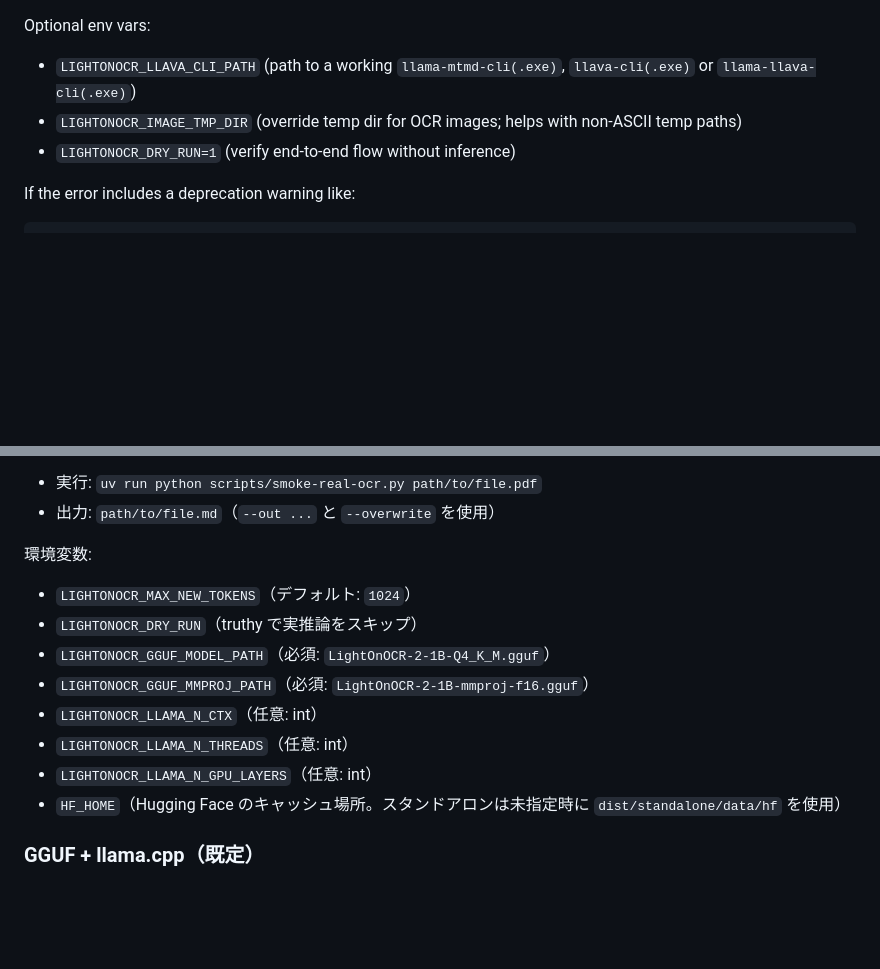
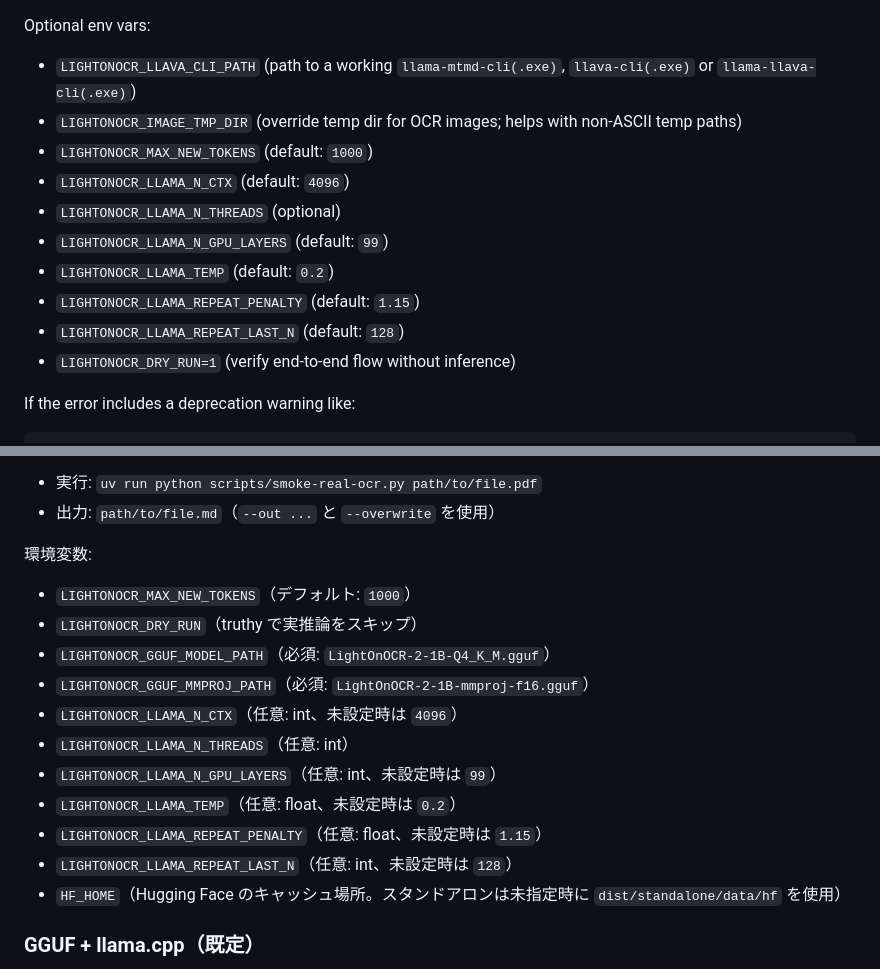
Before and after one commit to minimo162/RAGPrep, a Markdown page: README.md, 2 parts joined by grey strips. GitHub-like rendering; blank space fills up the shorter version.

```diff
--- a/README.md
+++ b/README.md
@@ -16,6 +16,13 @@ Required env vars (real OCR):
 Optional env vars:
 - `LIGHTONOCR_LLAVA_CLI_PATH` (path to a working `llama-mtmd-cli(.exe)`, `llava-cli(.exe)` or `llama-llava-cli(.exe)`)
 - `LIGHTONOCR_IMAGE_TMP_DIR` (override temp dir for OCR images; helps with non-ASCII temp paths)
+- `LIGHTONOCR_MAX_NEW_TOKENS` (default: `1000`)
+- `LIGHTONOCR_LLAMA_N_CTX` (default: `4096`)
+- `LIGHTONOCR_LLAMA_N_THREADS` (optional)
+- `LIGHTONOCR_LLAMA_N_GPU_LAYERS` (default: `99`)
+- `LIGHTONOCR_LLAMA_TEMP` (default: `0.2`)
+- `LIGHTONOCR_LLAMA_REPEAT_PENALTY` (default: `1.15`)
+- `LIGHTONOCR_LLAMA_REPEAT_LAST_N` (default: `128`)
 - `LIGHTONOCR_DRY_RUN=1` (verify end-to-end flow without inference)
 
 If the error includes a deprecation warning like:
@@ -46,13 +88,16 @@ PDF -> 画像 -> LightOnOCR（GGUF + llama.cpp）-> Markdown を実行し、出
 - 出力: `path/to/file.md`（`--out ...` と `--overwrite` を使用）
 
 環境変数:
-- `LIGHTONOCR_MAX_NEW_TOKENS`（デフォルト: `1024`）
+- `LIGHTONOCR_MAX_NEW_TOKENS`（デフォルト: `1000`）
 - `LIGHTONOCR_DRY_RUN`（truthy で実推論をスキップ）
 - `LIGHTONOCR_GGUF_MODEL_PATH`（必須: `LightOnOCR-2-1B-Q4_K_M.gguf`）
 - `LIGHTONOCR_GGUF_MMPROJ_PATH`（必須: `LightOnOCR-2-1B-mmproj-f16.gguf`）
-- `LIGHTONOCR_LLAMA_N_CTX`（任意: int）
+- `LIGHTONOCR_LLAMA_N_CTX`（任意: int、未設定時は `4096`）
 - `LIGHTONOCR_LLAMA_N_THREADS`（任意: int）
-- `LIGHTONOCR_LLAMA_N_GPU_LAYERS`（任意: int）
+- `LIGHTONOCR_LLAMA_N_GPU_LAYERS`（任意: int、未設定時は `99`）
+- `LIGHTONOCR_LLAMA_TEMP`（任意: float、未設定時は `0.2`）
+- `LIGHTONOCR_LLAMA_REPEAT_PENALTY`（任意: float、未設定時は `1.15`）
+- `LIGHTONOCR_LLAMA_REPEAT_LAST_N`（任意: int、未設定時は `128`）
 - `HF_HOME`（Hugging Face のキャッシュ場所。スタンドアロンは未指定時に `dist/standalone/data/hf` を使用）
 
 ### GGUF + llama.cpp（既定）
```
Also changed, not shown: other parts of README.md (+35 -0 lines).
